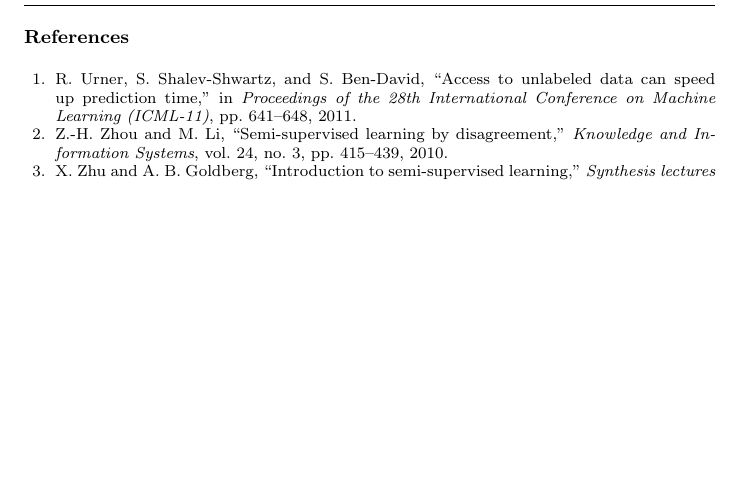
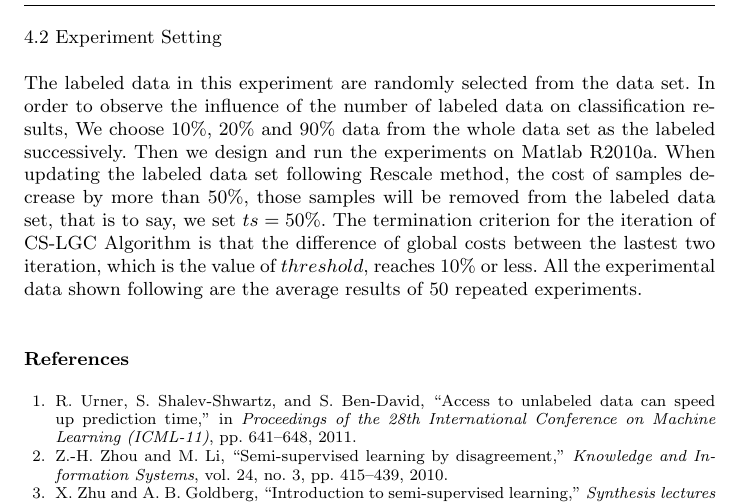
Before and after one commit to li-xin-yi/Project-Wuhu, a LaTeX paper (网络安全课程设计/论文修改/temp/template.tex): part of page 11 of 11 before the commit and part of page 11 of 12 after it, cut at the place of the change, the shorter picture padded with empty space. The pictures show the PDF file 网络安全课程设计/论文修改/temp/template.pdf that the author committed with the source.

Commit message:
Experiment Setting

```diff
--- a/网络安全课程设计/论文修改/temp/template.tex
+++ b/网络安全课程设计/论文修改/temp/template.tex
@@ -318,6 +318,9 @@ German Credit Data Set\cite{germandata}, which describes the information of bank
 ${x_{ij}}'$ denotes the results of the $j$-th attribute value of the $i$-th applicant after normalization, ${{x_{i\max }}}$ and ${{x_{i\min }}}$ respectively denote the maximum and minimum value in all attribute values of applicant $i$.
 
 Breast Cancer Data Set\cite{Mangasarian90} was provided by the Professor Mangasarian and Wolberg of University of Wisconsin. It offers the feature information of breast cancer patients in the University of Wisconsin and the diagnosis of their disease (benign or malignant). This data set collected 10 attributes of 699 patients, such as the uniformity of patients' cell size. There are 458 cases diagnosed as benign, the other 241 cases as malignant. We treat benign patients as positive class, and malignant as negative class. Since the data set does not show information on the cost of misclassification, the ratio of the numbers of two classes whose samples are normalized will be defined as cost, which can be written as ${C_{ +  - }} = 1$ and ${C_{ -  + }} = 1.9$. We remove the attributes which have little things to do with the diagnosis, such as ID number, all other attributes range from 1 to 10, without the necessity of normalization. However, 16 records have some missing attributes, including 13 positive samples and 3 negative samples. After removing those invalid records , the ratio of positive class to negative is $445:328$.
+
+\subsection{Experiment Setting}
+The labeled data in this experiment are randomly selected from the data set. In order to observe the influence of the number of labeled data on classification results, We choose 10\%, 20\% and 90\% data  from the whole data set as the labeled successively. Then we design and run the experiments on Matlab R2010a. When updating the labeled data set following Rescale method, the cost of samples decrease by more than 50\%, those samples will be removed from the labeled data set, that is to say, we set $ts = 50\% $. The termination criterion for the iteration of CS-LGC Algorithm is that the difference of global costs between the lastest two iteration, which is the value of $threshold$, reaches 10\% or less. All the experimental data shown following are the average results of 50 repeated experiments.
 % \section{Section title}
 % \label{sec:1}
 %Text with citations  and %\cite{urner2011access} \cite{zhou2010semi} \cite{zhu2009introduction} \cite{budvytis2010label} \cite{zhu2003semi} \cite{zhou2004learning} \cite{gao2011active} \cite{elkan2001foundations} \cite{zhou2010multi} \cite{domingos1999metacost} \cite{khoshgoftaar2011comparing} \cite{fan1999adacost} \cite{jin2010multi} \cite{qin2008cost} \cite{liu2006influence} \cite{seiffert2008comparative} \cite{bache2013uci} \cite{germandata}
```
Also changed, not shown: 网络安全课程设计/论文修改/temp/template.pdf, 3 other files.
